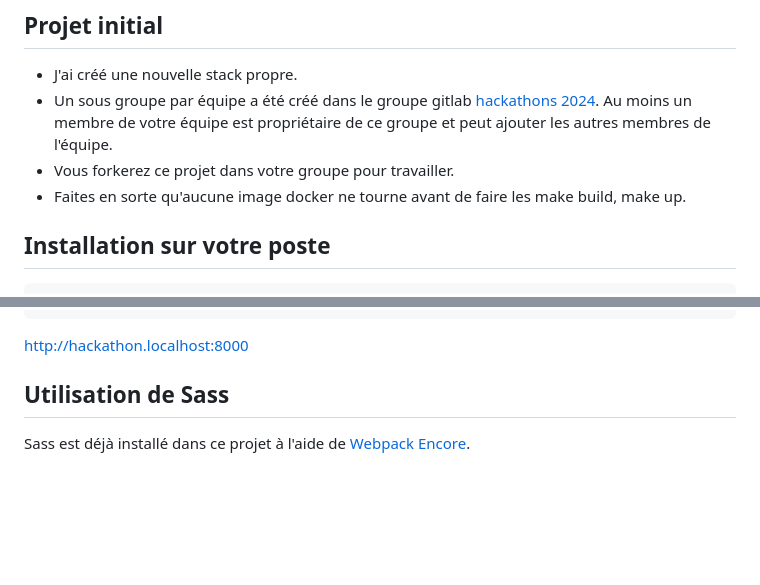
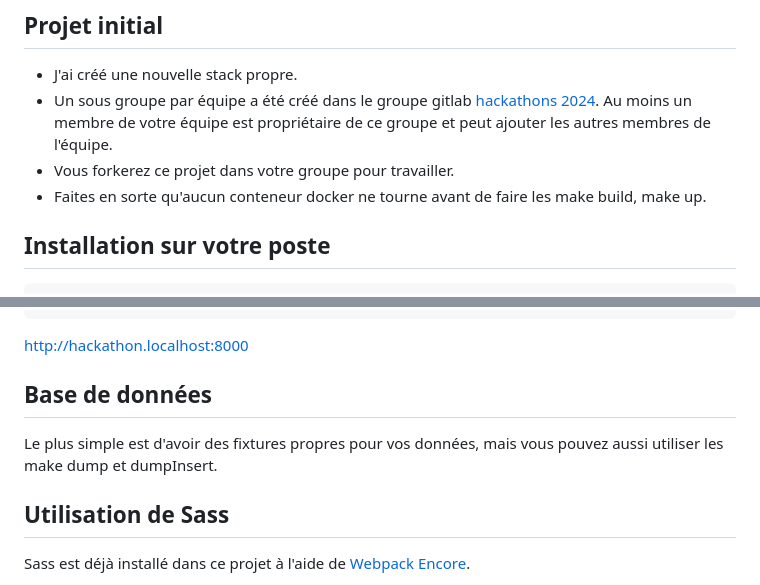
Before and after one commit to Sparteee/Volympic, a Markdown page: README.md, 2 parts joined by grey strips. Drawn GitHub-style; blank space fills up the shorter version.

Commit message:
MAJ README

````diff
--- a/README.md
+++ b/README.md
@@ -35,7 +35,7 @@ Pensez à générer une nouvelle clé ssh et à push régulièrement !
 - J'ai créé une nouvelle stack propre.
 - Un sous groupe par équipe a été créé dans le groupe gitlab [hackathons 2024](https://gitlab.univ-lr.fr/hackathons2024/symfony). Au moins un membre de votre équipe est propriétaire de ce groupe et peut ajouter les autres membres de l'équipe.
 - Vous forkerez ce projet dans votre groupe pour travailler.
-- Faites en sorte qu'aucune image docker ne tourne avant de faire les make build, make up.
+- Faites en sorte qu'aucun conteneur docker ne tourne avant de faire les make build, make up.
 
 ## Installation sur votre poste
 
@@ -58,6 +58,10 @@ make dev
 ```
 
 http://hackathon.localhost:8000
+
+## Base de données
+
+Le plus simple est d'avoir des fixtures propres pour vos données, mais vous pouvez aussi utiliser les make dump et dumpInsert.
 
 ## Utilisation de Sass
 
````
